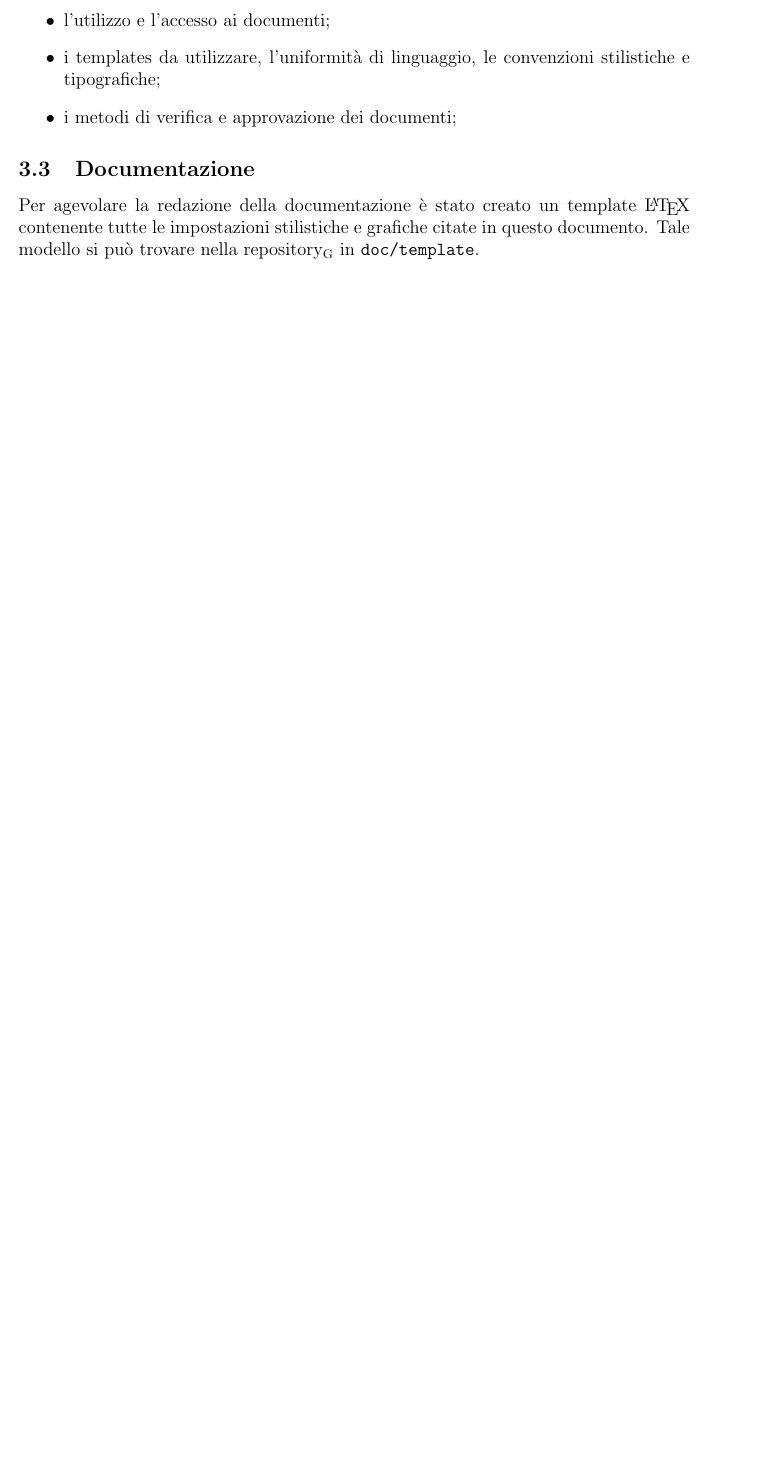
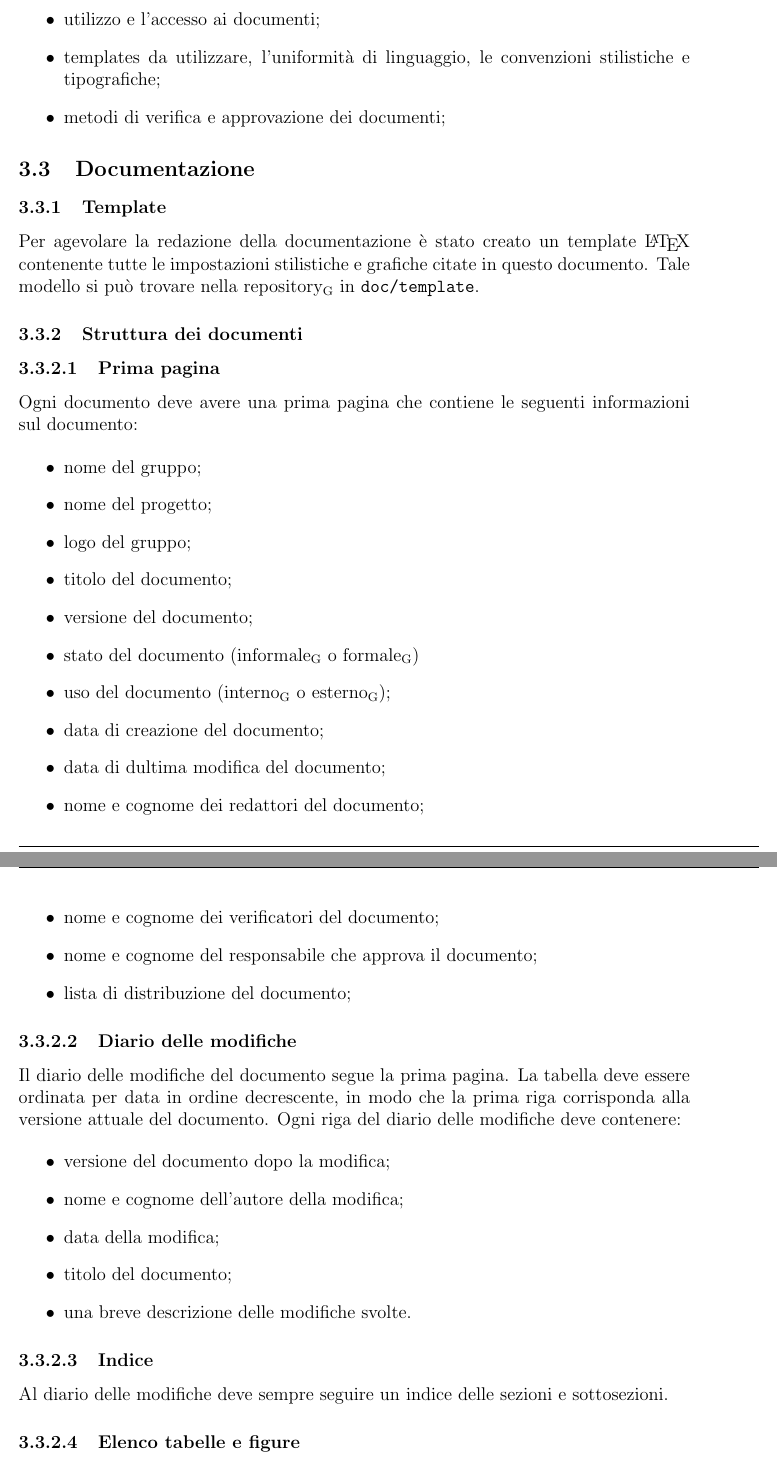
Before and after one commit to waltersandon/starware.swe15, a LaTeX document (doc/1_RR/interni/NormeDiProgetto/normeDiProgetto_v1.0.0.tex): part of page 7 of 8 before the commit and two parts of pages 7 and 8 of 10 after it, the two joined at a grey line, cut so that both start at the same text, the shorter picture padded with empty space. Compiled offline with pdfLaTeX.

Commit message:
modificato stile aggiungendo newcommand \subsubsubsection, continuato a scrivere i preocessi di supporto

```diff
--- a/doc/1_RR/interni/NormeDiProgetto/normeDiProgetto_v1.0.0.tex
+++ b/doc/1_RR/interni/NormeDiProgetto/normeDiProgetto_v1.0.0.tex
@@ -140,12 +141,49 @@ Definisce norme per lo sviluppo e il mantenimento della documentazione prodotta
 Verranno definite norme riguardanti:
 
 \begin{itemize}
-  \item l'utilizzo e l'accesso ai documenti;
-  \item i templates da utilizzare, l'uniformità di linguaggio, le convenzioni stilistiche e tipografiche;
-  \item i metodi di verifica e approvazione dei documenti;
+  \item utilizzo e l'accesso ai documenti;
+  \item templates da utilizzare, l'uniformità di linguaggio, le convenzioni stilistiche e tipografiche;
+  \item metodi di verifica e approvazione dei documenti;
 \end{itemize}
 
 \subsection{Documentazione} %ISO 12207 6.1
 
+\subsubsection{Template}
 Per agevolare la redazione della documentazione è stato creato un template \LaTeX{} contenente tutte le impostazioni stilistiche e grafiche citate in questo documento. Tale modello si può trovare nella repository\textsubscript{G} in \texttt{doc/template}.
 
+\subsubsection{Struttura dei documenti}
+
+\subsubsubsection{Prima pagina}
+Ogni documento deve avere una prima pagina che contiene le seguenti informazioni sul documento:
+
+\begin{itemize}
+  \item nome del gruppo;
+  \item nome del progetto;
+  \item logo del gruppo;
+  \item titolo del documento;
+  \item versione del documento;
+  \item stato del documento (informale\textsubscript{G} o formale\textsubscript{G})
+  \item uso del documento (interno\textsubscript{G} o esterno\textsubscript{G});
+  \item data di creazione del documento;
+  \item data di dultima modifica del documento;
+  \item nome e cognome dei redattori del documento;
+  \item nome e cognome dei verificatori del documento;
+  \item nome e cognome del responsabile che approva il documento;
+  \item lista di distribuzione del documento;
+\end{itemize}
+
+\subsubsubsection{Diario delle modifiche}
+Il diario delle modifiche del documento segue la prima pagina. La tabella deve essere ordinata per data in ordine decrescente, in modo che la prima riga corrisponda alla versione attuale del documento. Ogni riga del diario delle modifiche deve contenere:
+
+\begin{itemize}
+  \item versione del documento dopo la modifica;
+  \item nome e cognome dell'autore della modifica;
+  \item data della modifica;
+  \item titolo del documento;
+  \item una breve descrizione delle modifiche svolte.
+\end{itemize}
+
+\subsubsubsection{Indice}
+Al diario delle modifiche deve sempre seguire un indice delle sezioni e sottosezioni.
+
+\subsubsubsection{Elenco tabelle e figure}
@@ -151,0 +214 @@ Per agevolare la redazione della documentazione è stato creato un template \LaT
+  \item email del gruppo;
```
Also changed, not shown: doc/template/stile.sty (+38 -0 lines), doc/1_RR/interni/NormeDiProgetto/normeDiProgetto_v1.0.0.pdf, doc/1_RR/interni/NormeDiProgetto/normeDiProgetto_v1.0.0.tex (39 more changed lines), 5 other files.
